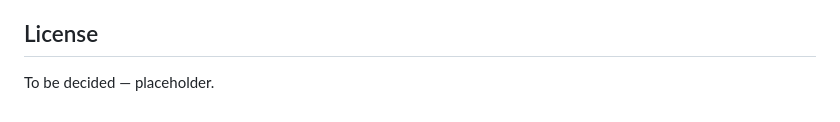
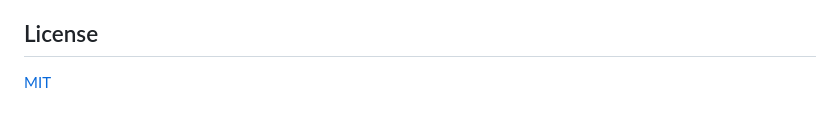
Before and after one commit to no42-org/blittermib, a Markdown page: README.md, the part around the change. GitHub-like rendering.

Commit message:
docs: README points to MIT license
The repo's initial commit shipped LICENSE (MIT). Replaces the
"to be decided" placeholder.

Assisted-by: ClaudeCode:claude-opus-4-7

```diff
--- a/README.md
+++ b/README.md
@@ -147,4 +147,4 @@ are intentionally consistent.
 
 ## License
 
-To be decided — placeholder.
+[MIT](LICENSE)
```
